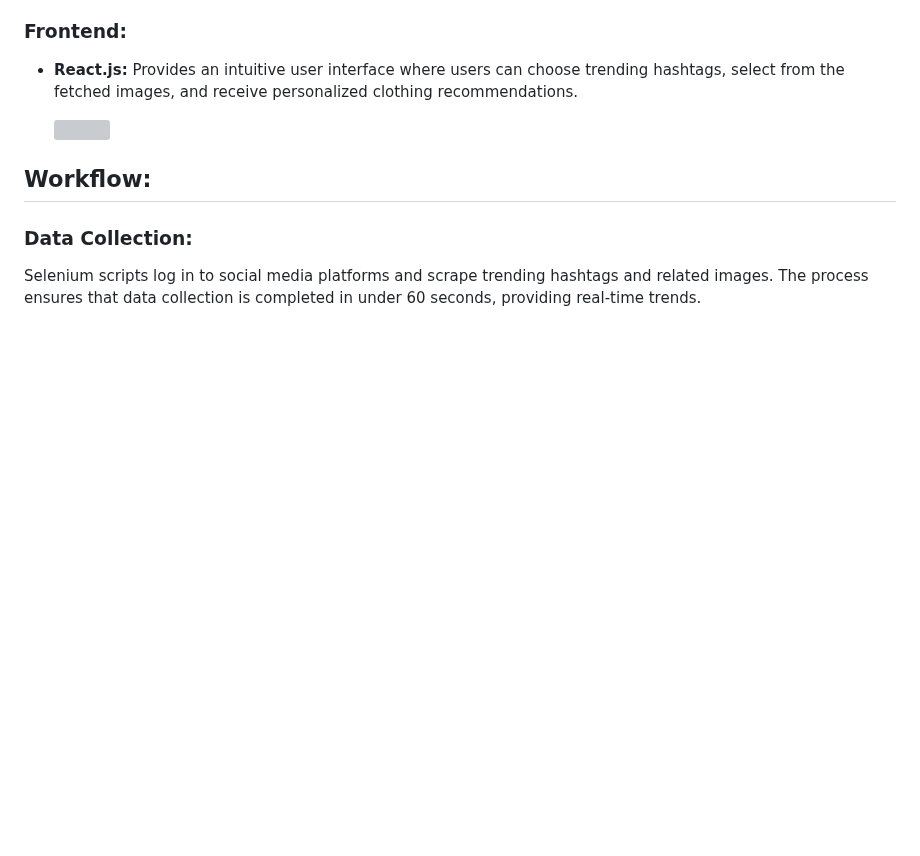
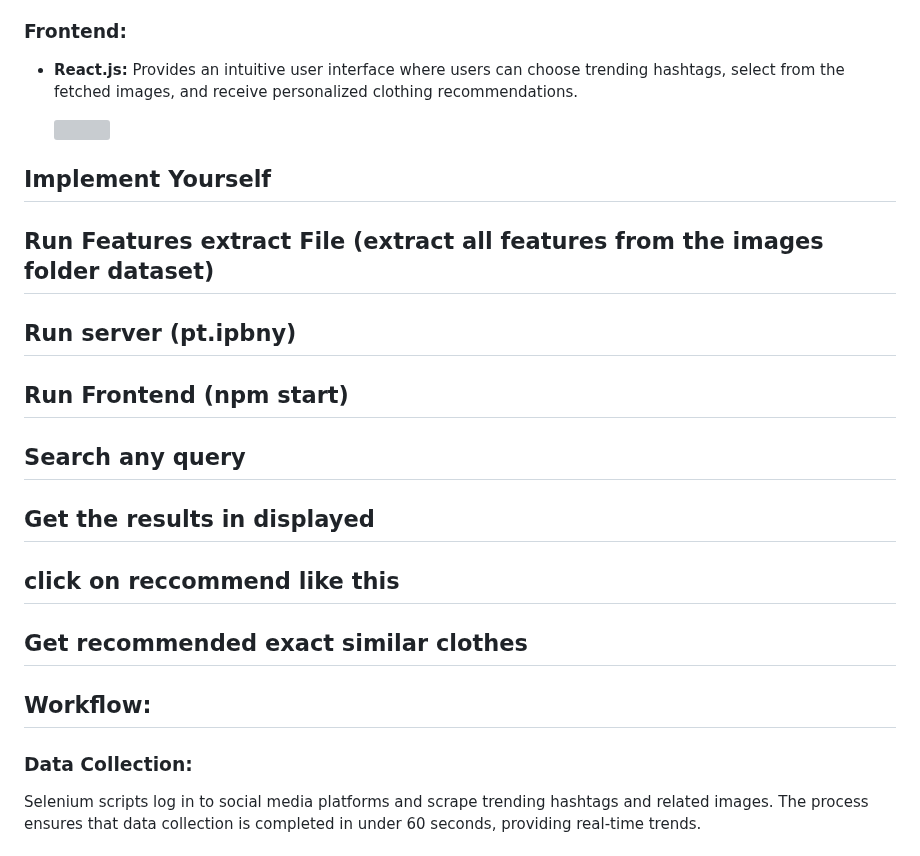
Before and after one commit to Riya79hp/TrendLensmyntra, a Markdown page: README.md, the part around one of its changes. Rendered like a GitHub page; blank space fills up the shorter version; grey boxes are pictures that could not be loaded.

```diff
--- a/README.md
+++ b/README.md
@@ -53,6 +53,16 @@ TrendLens aims to enhance the shopping experience by integrating advanced web sc
 - **React.js:** Provides an intuitive user interface where users can choose trending hashtags, select from the fetched images, and receive personalized clothing recommendations.
 
   ![](https://github.com/Riya79hp/TrendLens/blob/main/TechStack)
+
+## Implement Yourself
+
+## Run Features extract File (extract all features from the images folder dataset)
+## Run server (pt.ipbny)
+## Run Frontend (npm start)
+## Search any query
+## Get the results in displayed
+## click on reccommend like this
+## Get recommended exact similar clothes
 
 ## Workflow:
 
```
Also changed, not shown: other parts of README.md (+2 -0 lines).
